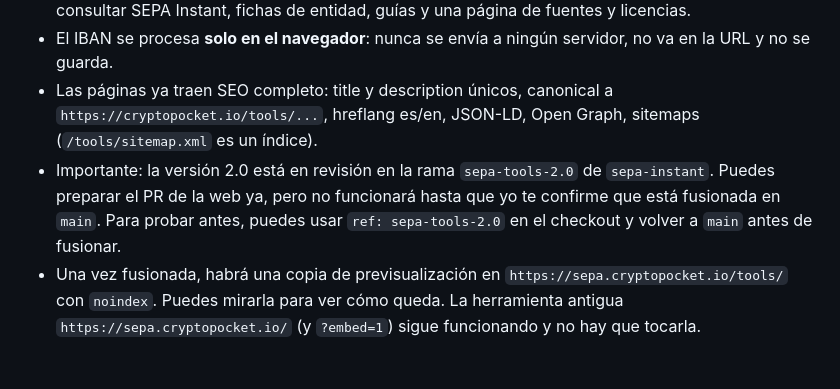
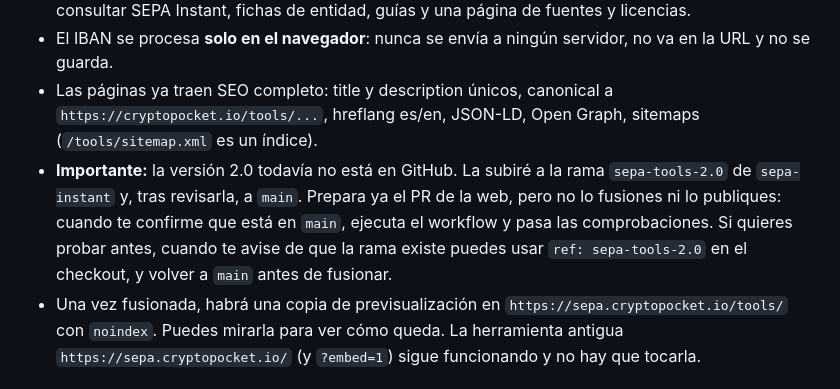
Before and after one commit to lupos82/sepa-instant, a Markdown page: integration/PROMPT_PARA_GPT_WEB.md, the part around the change. Rendered like a GitHub page.

Commit message:
Prompt GPT web: la 2.0 aún no está en GitHub
Co-Authored-By: Claude Opus 5.5 <noreply@anthropic.com>
Claude-Session: https://claude.ai/code/session_01Dh8q9nK478MvS6J7hTAUxD

```diff
--- a/integration/PROMPT_PARA_GPT_WEB.md
+++ b/integration/PROMPT_PARA_GPT_WEB.md
@@ -12,7 +12,7 @@ Hola. Necesito que integres en la web corporativa de Cryptopocket (repositorio `
 - Ese repositorio incluye un generador (`site/build_site.py`, Python 3.11+, solo biblioteca estándar) que crea unas 14.700 páginas en español e inglés bajo `/tools/` con: identificar el banco de un IBAN, validar IBAN de los 41 países SEPA, buscar por código bancario nacional, buscar BIC, consultar SEPA Instant, fichas de entidad, guías y una página de fuentes y licencias.
 - El IBAN se procesa **solo en el navegador**: nunca se envía a ningún servidor, no va en la URL y no se guarda.
 - Las páginas ya traen SEO completo: title y description únicos, canonical a `https://cryptopocket.io/tools/...`, hreflang es/en, JSON-LD, Open Graph, sitemaps (`/tools/sitemap.xml` es un índice).
-- Importante: la versión 2.0 está en revisión en la rama `sepa-tools-2.0` de `sepa-instant`. Puedes preparar el PR de la web ya, pero no funcionará hasta que yo te confirme que está fusionada en `main`. Para probar antes, puedes usar `ref: sepa-tools-2.0` en el checkout y volver a `main` antes de fusionar.
+- **Importante:** la versión 2.0 todavía no está en GitHub. La subiré a la rama `sepa-tools-2.0` de `sepa-instant` y, tras revisarla, a `main`. Prepara ya el PR de la web, pero no lo fusiones ni lo publiques: cuando te confirme que está en `main`, ejecuta el workflow y pasa las comprobaciones. Si quieres probar antes, cuando te avise de que la rama existe puedes usar `ref: sepa-tools-2.0` en el checkout, y volver a `main` antes de fusionar.
 - Una vez fusionada, habrá una copia de previsualización en `https://sepa.cryptopocket.io/tools/` con `noindex`. Puedes mirarla para ver cómo queda. La herramienta antigua `https://sepa.cryptopocket.io/` (y `?embed=1`) sigue funcionando y no hay que tocarla.
 
 ## Lo que te pido
```
